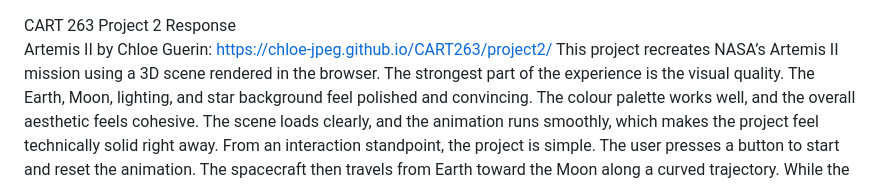
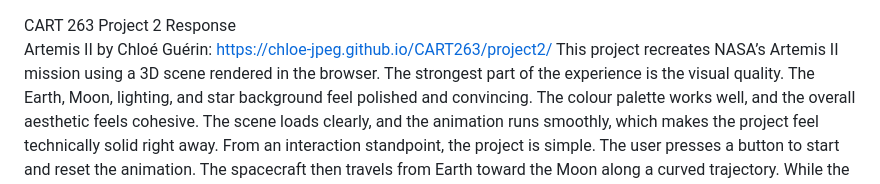
Before and after one commit to yejiweji/CART263-W2026-, a Markdown page: tasks/TASK_9/project-2-response.md, the part around the change. Drawn GitHub-style.

Commit message:
Fix author's name spelling in project response
Corrected the spelling of the author's name to include accents.

```diff
--- a/tasks/TASK_9/project-2-response.md
+++ b/tasks/TASK_9/project-2-response.md
@@ -1,6 +1,6 @@
 CART 263 Project 2 Response
 <br> </br>
-Artemis II by Chloe Guerin: </br>
+Artemis II by Chloé Guérin: </br>
 https://chloe-jpeg.github.io/CART263/project2/
 </br></br>
 This project recreates NASA’s Artemis II mission using a 3D scene rendered in the browser. The strongest part of the experience is the visual quality. The Earth, Moon, lighting, and star background feel polished and convincing. The colour palette works well, and the overall aesthetic feels cohesive. The scene loads clearly, and the animation runs smoothly, which makes the project feel technically solid right away.
```
